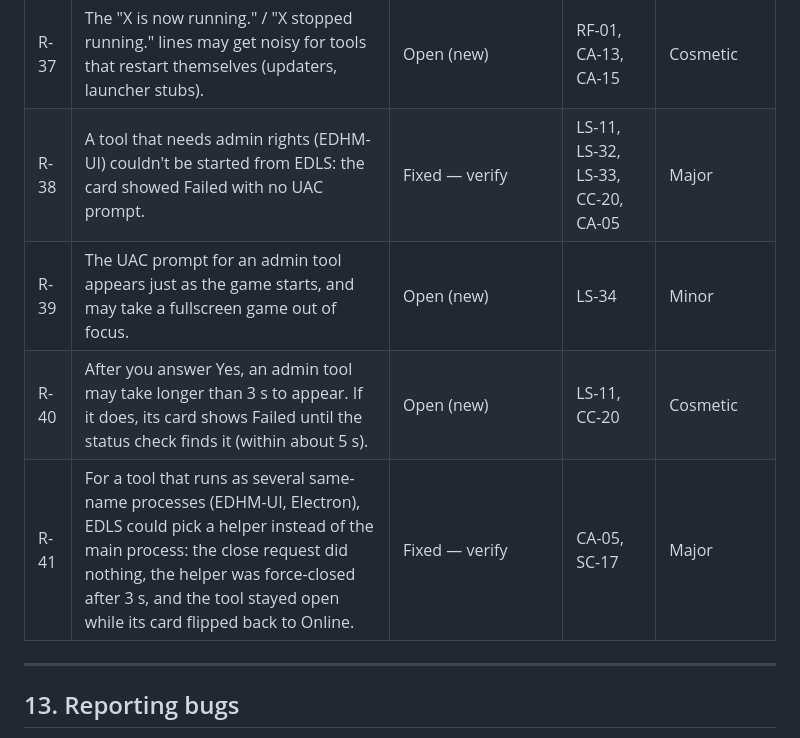
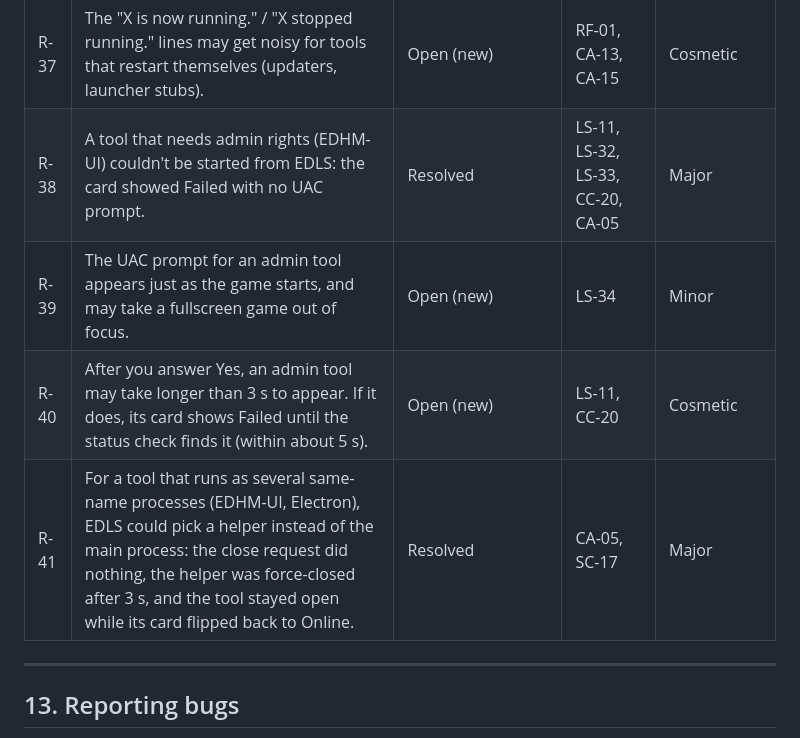
Before and after one commit to coyoteware/EDLS, a Markdown page: qa.md, the part around one of its changes. GitHub-like rendering.

```diff
--- a/qa.md
+++ b/qa.md
@@ -1108,10 +1109,10 @@ These come from reading the code. Each row has a **Status**:
 | R-35 | The 60 s limit on the game appearing may be too short on a slow PC's cold start (Steam starting, updates, min-ed-launcher login). | Open (new) | LS-31, LS-02, AS-03 | Minor (press LAUNCH again) |
 | R-36 | The 5 s close countdown can't be cancelled, except by closing EDLS yourself. If you change your mind, you have to reopen EDLS. | Open (new, design question) | LS-04, SQ-37 to SQ-40 | Design question |
 | R-37 | The "X is now running." / "X stopped running." lines may get noisy for tools that restart themselves (updaters, launcher stubs). | Open (new) | RF-01, CA-13, CA-15 | Cosmetic |
-| R-38 | A tool that needs admin rights (EDHM-UI) couldn't be started from EDLS: the card showed Failed with no UAC prompt. | Fixed — verify | LS-11, LS-32, LS-33, CC-20, CA-05 | Major |
+| R-38 | A tool that needs admin rights (EDHM-UI) couldn't be started from EDLS: the card showed Failed with no UAC prompt. | Resolved | LS-11, LS-32, LS-33, CC-20, CA-05 | Major |
 | R-39 | The UAC prompt for an admin tool appears just as the game starts, and may take a fullscreen game out of focus. | Open (new) | LS-34 | Minor |
 | R-40 | After you answer Yes, an admin tool may take longer than 3 s to appear. If it does, its card shows Failed until the status check finds it (within about 5 s). | Open (new) | LS-11, CC-20 | Cosmetic |
-| R-41 | For a tool that runs as several same-name processes (EDHM-UI, Electron), EDLS could pick a helper instead of the main process: the close request did nothing, the helper was force-closed after 3 s, and the tool stayed open while its card flipped back to Online. | Fixed — verify | CA-05, SC-17 | Major |
+| R-41 | For a tool that runs as several same-name processes (EDHM-UI, Electron), EDLS could pick a helper instead of the main process: the close request did nothing, the helper was force-closed after 3 s, and the tool stayed open while its card flipped back to Online. | Resolved | CA-05, SC-17 | Major |
 
 ---
 
```
Also changed, not shown: other parts of qa.md (+22 -21 lines).
